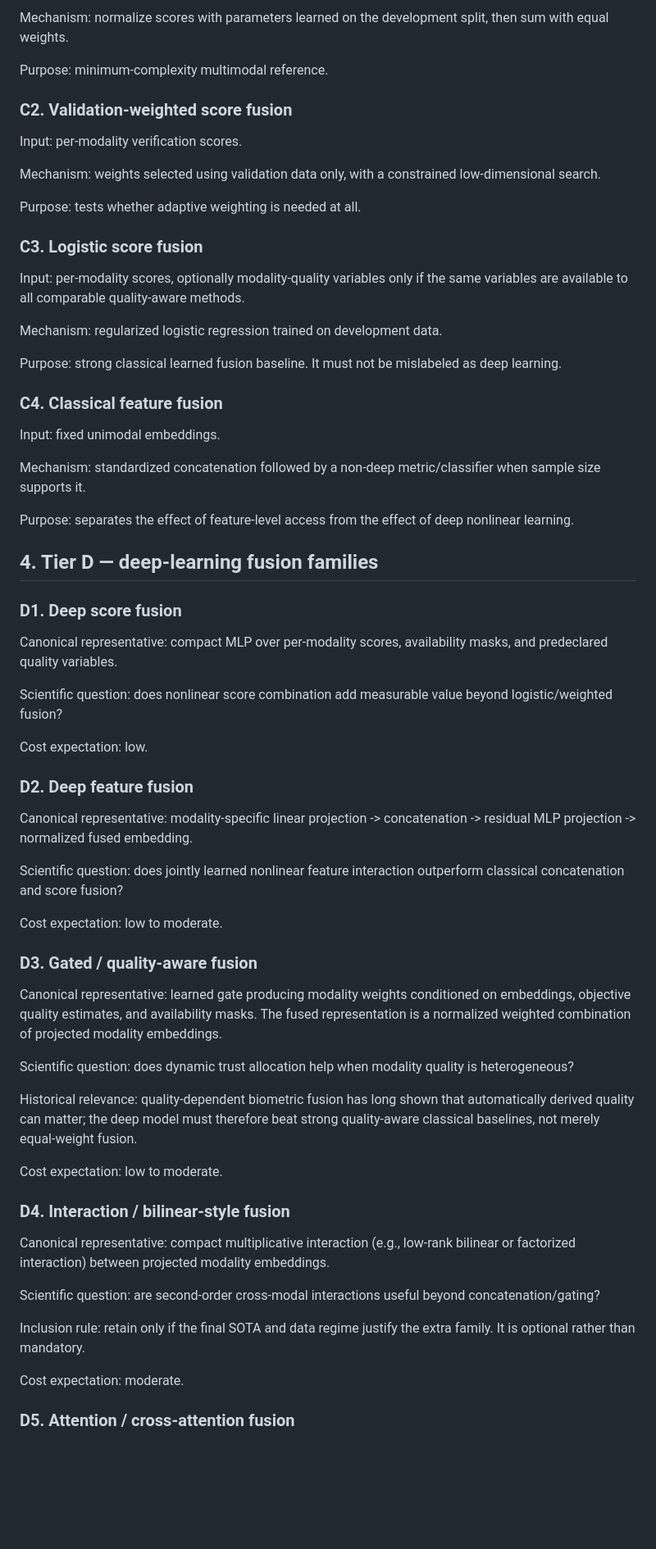
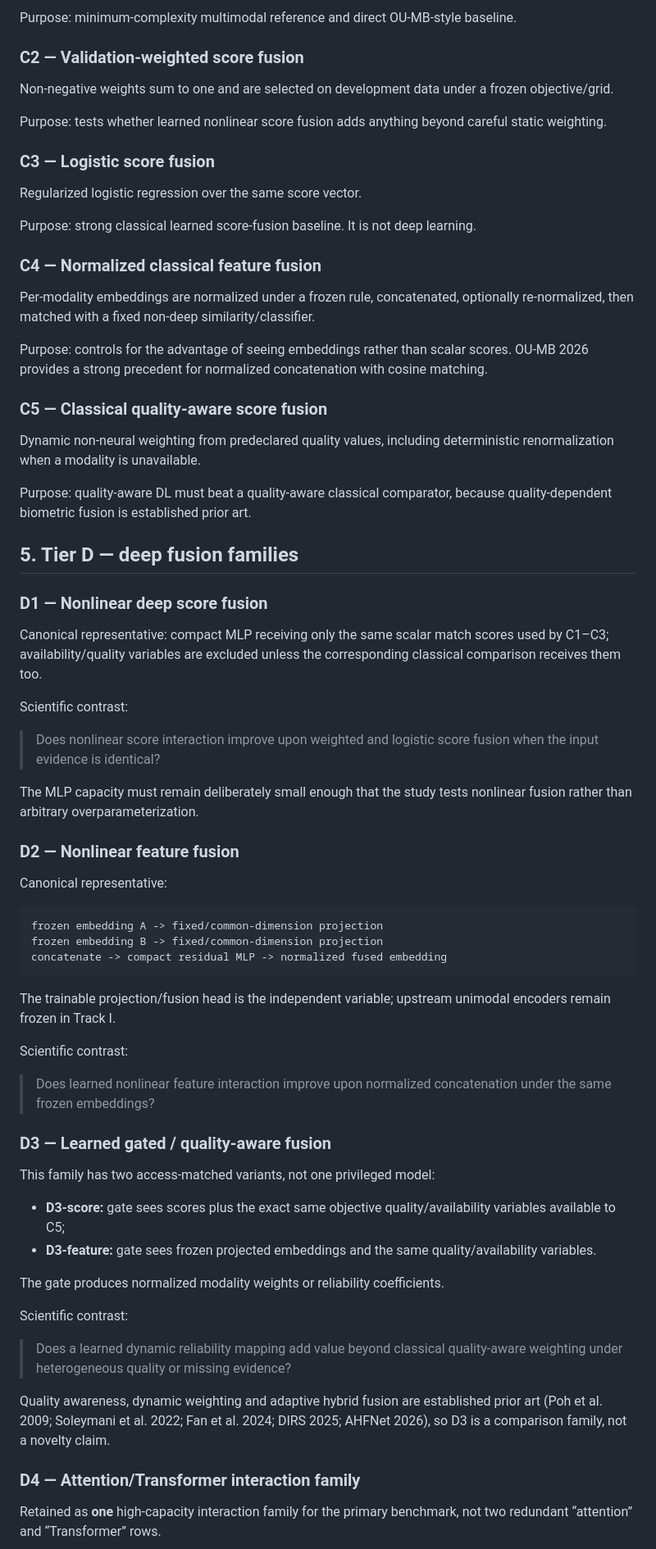
Before and after one commit to EkodeckStephane/DeepMM-Biometrics, a Markdown page: docs/model_family_taxonomy.md, the part around one of its changes. Shown at 82% size. Rendered like a GitHub page; blank space fills up the shorter version.

Commit message:
Refine fusion-family taxonomy after OU-MB and Gate-4 pass

````diff
--- a/docs/model_family_taxonomy.md
+++ b/docs/model_family_taxonomy.md
@@ -34,69 +75,74 @@ Input: per-modality verification scores.
 
-Mechanism: normalize scores with parameters learned on the development split, then sum with equal weights.
+Purpose: minimum-complexity multimodal reference and direct OU-MB-style baseline.
 
-Purpose: minimum-complexity multimodal reference.
+### C2 — Validation-weighted score fusion
 
-### C2. Validation-weighted score fusion
+Non-negative weights sum to one and are selected on development data under a frozen objective/grid.
 
-Input: per-modality verification scores.
+Purpose: tests whether learned nonlinear score fusion adds anything beyond careful static weighting.
 
-Mechanism: weights selected using validation data only, with a constrained low-dimensional search.
+### C3 — Logistic score fusion
 
-Purpose: tests whether adaptive weighting is needed at all.
+Regularized logistic regression over the same score vector.
 
-### C3. Logistic score fusion
+Purpose: strong classical learned score-fusion baseline. It is not deep learning.
 
-Input: per-modality scores, optionally modality-quality variables only if the same variables are available to all comparable quality-aware methods.
+### C4 — Normalized classical feature fusion
 
-Mechanism: regularized logistic regression trained on development data.
+Per-modality embeddings are normalized under a frozen rule, concatenated, optionally re-normalized, then matched with a fixed non-deep similarity/classifier.
 
-Purpose: strong classical learned fusion baseline. It must not be mislabeled as deep learning.
+Purpose: controls for the advantage of seeing embeddings rather than scalar scores. OU-MB 2026 provides a strong precedent for normalized concatenation with cosine matching.
 
-### C4. Classical feature fusion
+### C5 — Classical quality-aware score fusion
 
-Input: fixed unimodal embeddings.
+Dynamic non-neural weighting from predeclared quality values, including deterministic renormalization when a modality is unavailable.
 
-Mechanism: standardized concatenation followed by a non-deep metric/classifier when sample size supports it.
+Purpose: quality-aware DL must beat a quality-aware classical comparator, because quality-dependent biometric fusion is established prior art.
 
-Purpose: separates the effect of feature-level access from the effect of deep nonlinear learning.
+## 5. Tier D — deep fusion families
 
-## 4. Tier D — deep-learning fusion families
+### D1 — Nonlinear deep score fusion
 
-### D1. Deep score fusion
+Canonical representative: compact MLP receiving only the same scalar match scores used by C1–C3; availability/quality variables are excluded unless the corresponding classical comparison receives them too.
 
-Canonical representative: compact MLP over per-modality scores, availability masks, and predeclared quality variables.
+Scientific contrast:
 
-Scientific question: does nonlinear score combination add measurable value beyond logistic/weighted fusion?
+> Does nonlinear score interaction improve upon weighted and logistic score fusion when the input evidence is identical?
 
-Cost expectation: low.
+The MLP capacity must remain deliberately small enough that the study tests nonlinear fusion rather than arbitrary overparameterization.
 
-### D2. Deep feature fusion
+### D2 — Nonlinear feature fusion
 
-Canonical representative: modality-specific linear projection -> concatenation -> residual MLP projection -> normalized fused embedding.
+Canonical representative:
 
-Scientific question: does jointly learned nonlinear feature interaction outperform classical concatenation and score fusion?
+```text
+frozen embedding A -> fixed/common-dimension projection
+frozen embedding B -> fixed/common-dimension projection
+concatenate -> compact residual MLP -> normalized fused embedding
+```
 
-Cost expectation: low to moderate.
+The trainable projection/fusion head is the independent variable; upstream unimodal encoders remain frozen in Track I.
 
-### D3. Gated / quality-aware fusion
+Scientific contrast:
 
-Canonical representative: learned gate producing modality weights conditioned on embeddings, objective quality estimates, and availability masks. The fused representation is a normalized weighted combination of projected modality embeddings.
+> Does learned nonlinear feature interaction improve upon normalized concatenation under the same frozen embeddings?
 
-Scientific question: does dynamic trust allocation help when modality quality is heterogeneous?
+### D3 — Learned gated / quality-aware fusion
 
-Historical relevance: quality-dependent biometric fusion has long shown that automatically derived quality can matter; the deep model must therefore beat strong quality-aware classical baselines, not merely equal-weight fusion.
+This family has two access-matched variants, not one privileged model:
 
-Cost expectation: low to moderate.
+- **D3-score:** gate sees scores plus the exact same objective quality/availability variables available to C5;
+- **D3-feature:** gate sees frozen projected embeddings and the same quality/availability variables.
 
-### D4. Interaction / bilinear-style fusion
+The gate produces normalized modality weights or reliability coefficients.
 
-Canonical representative: compact multiplicative interaction (e.g., low-rank bilinear or factorized interaction) between projected modality embeddings.
+Scientific contrast:
 
-Scientific question: are second-order cross-modal interactions useful beyond concatenation/gating?
+> Does a learned dynamic reliability mapping add value beyond classical quality-aware weighting under heterogeneous quality or missing evidence?
 
-Inclusion rule: retain only if the final SOTA and data regime justify the extra family. It is optional rather than mandatory.
+Quality awareness, dynamic weighting and adaptive hybrid fusion are established prior art (Poh et al. 2009; Soleymani et al. 2022; Fan et al. 2024; DIRS 2025; AHFNet 2026), so D3 is a comparison family, not a novelty claim.
 
-Cost expectation: moderate.
+### D4 — Attention/Transformer interaction family
 
-### D5. Attention / cross-attention fusion
+Retained as **one** high-capacity interaction family for the primary benchmark, not two redundant “attention” and “Transformer” rows.
 
````
Also changed, not shown: other parts of docs/model_family_taxonomy.md (+136 -65 lines).
